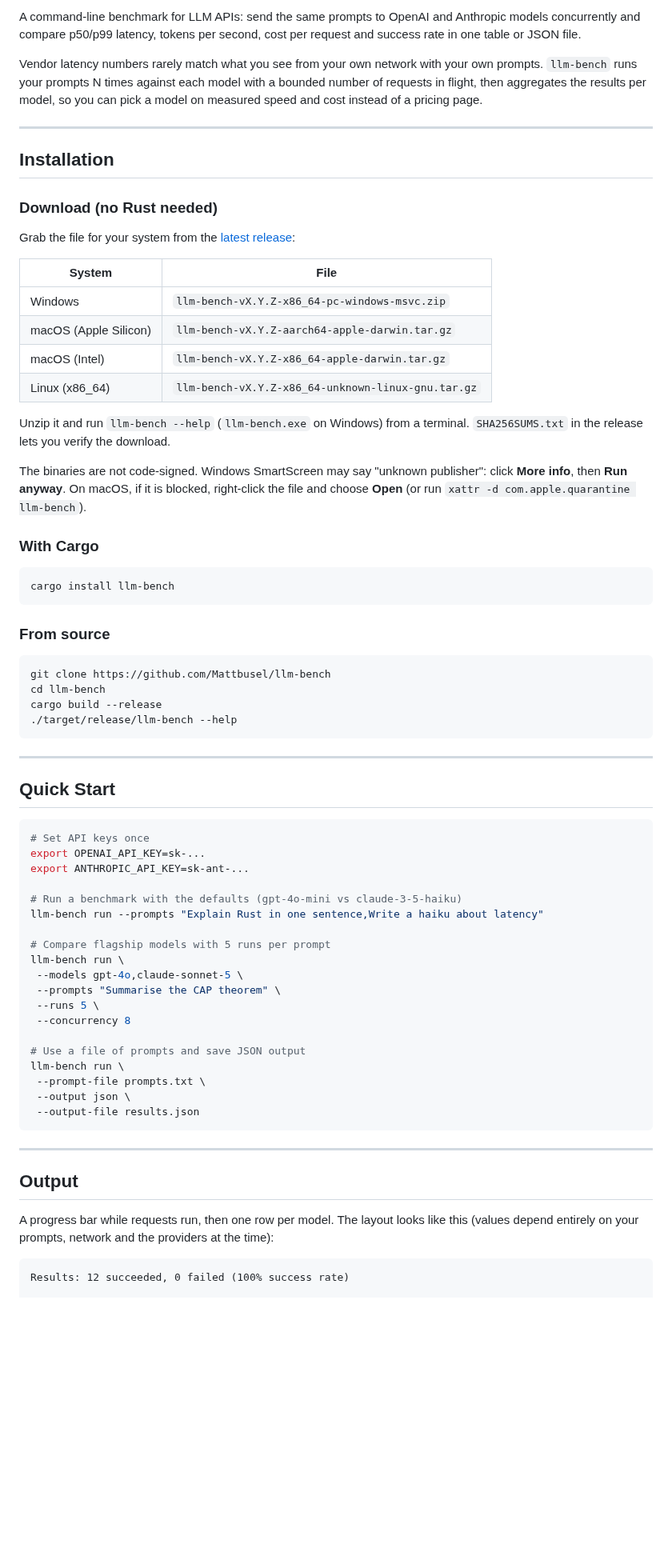
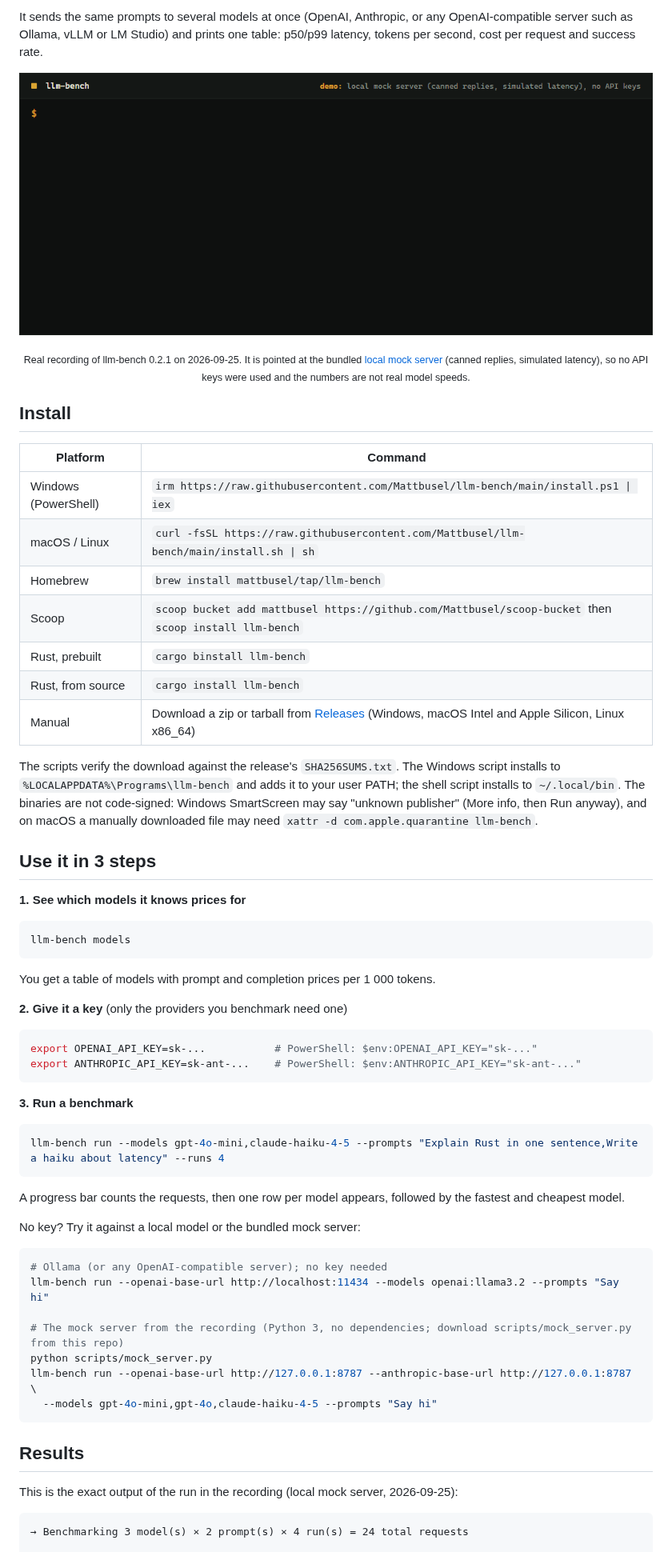
Before and after one commit to Mattbusel/llm-bench, a Markdown page: README.md, the part around one of its changes. Shown at 80% size. Drawn GitHub-style; pictures changed too: assets/demo.gif (added); blank space fills up the shorter version.

Commit message:
Base URL support, real success rates and failure reasons, polished output, banner and demo GIF, install one-liners, v0.2.1 (#2)

````diff
--- a/README.md
+++ b/README.md
@@ -4,74 +8,66 @@
 
-A command-line benchmark for LLM APIs: send the same prompts to OpenAI and Anthropic models concurrently and compare p50/p99 latency, tokens per second, cost per request and success rate in one table or JSON file.
+It sends the same prompts to several models at once (OpenAI, Anthropic, or any OpenAI-compatible server such as Ollama, vLLM or LM Studio) and prints one table: p50/p99 latency, tokens per second, cost per request and success rate.
 
-Vendor latency numbers rarely match what you see from your own network with your own prompts. `llm-bench` runs your prompts N times against each model with a bounded number of requests in flight, then aggregates the results per model, so you can pick a model on measured speed and cost instead of a pricing page.
+<p align="center">
+  <img src="https://raw.githubusercontent.com/Mattbusel/llm-bench/main/assets/demo.gif" alt="llm-bench models, then llm-bench run comparing gpt-4o-mini, gpt-4o and claude-haiku-4-5 with a live progress bar and a results table" width="100%">
+</p>
+<p align="center"><sub>Real recording of llm-bench 0.2.1 on 2026-09-25. It is pointed at the bundled <a href="https://github.com/Mattbusel/llm-bench/blob/main/scripts/mock_server.py">local mock server</a> (canned replies, simulated latency), so no API keys were used and the numbers are not real model speeds.</sub></p>
 
----
+## Install
 
-## Installation
+| Platform | Command |
+|----------|---------|
+| Windows (PowerShell) | `irm https://raw.githubusercontent.com/Mattbusel/llm-bench/main/install.ps1 \| iex` |
+| macOS / Linux | `curl -fsSL https://raw.githubusercontent.com/Mattbusel/llm-bench/main/install.sh \| sh` |
+| Homebrew | `brew install mattbusel/tap/llm-bench` |
+| Scoop | `scoop bucket add mattbusel https://github.com/Mattbusel/scoop-bucket` then `scoop install llm-bench` |
+| Rust, prebuilt | `cargo binstall llm-bench` |
+| Rust, from source | `cargo install llm-bench` |
+| Manual | Download a zip or tarball from [Releases](https://github.com/Mattbusel/llm-bench/releases/latest) (Windows, macOS Intel and Apple Silicon, Linux x86_64) |
 
-### Download (no Rust needed)
+The scripts verify the download against the release's `SHA256SUMS.txt`. The Windows script installs to `%LOCALAPPDATA%\Programs\llm-bench` and adds it to your user PATH; the shell script installs to `~/.local/bin`. The binaries are not code-signed: Windows SmartScreen may say "unknown publisher" (More info, then Run anyway), and on macOS a manually downloaded file may need `xattr -d com.apple.quarantine llm-bench`.
 
-Grab the file for your system from the [latest release](https://github.com/Mattbusel/llm-bench/releases/latest):
+## Use it in 3 steps
 
-| System | File |
-|--------|------|
-| Windows | `llm-bench-vX.Y.Z-x86_64-pc-windows-msvc.zip` |
-| macOS (Apple Silicon) | `llm-bench-vX.Y.Z-aarch64-apple-darwin.tar.gz` |
-| macOS (Intel) | `llm-bench-vX.Y.Z-x86_64-apple-darwin.tar.gz` |
-| Linux (x86_64) | `llm-bench-vX.Y.Z-x86_64-unknown-linux-gnu.tar.gz` |
-
-Unzip it and run `llm-bench --help` (`llm-bench.exe` on Windows) from a terminal. `SHA256SUMS.txt` in the release lets you verify the download.
-
-The binaries are not code-signed. Windows SmartScreen may say "unknown publisher": click **More info**, then **Run anyway**. On macOS, if it is blocked, right-click the file and choose **Open** (or run `xattr -d com.apple.quarantine llm-bench`).
-
-### With Cargo
+**1. See which models it knows prices for**
 
 ```bash
-cargo install llm-bench
+llm-bench models
 ```
 
-### From source
+You get a table of models with prompt and completion prices per 1 000 tokens.
+
+**2. Give it a key** (only the providers you benchmark need one)
 
 ```bash
-git clone https://github.com/Mattbusel/llm-bench
-cd llm-bench
-cargo build --release
-./target/release/llm-bench --help
+export OPENAI_API_KEY=sk-...           # PowerShell: $env:OPENAI_API_KEY="sk-..."
+export ANTHROPIC_API_KEY=sk-ant-...    # PowerShell: $env:ANTHROPIC_API_KEY="sk-ant-..."
 ```
 
----
-
-## Quick Start
+**3. Run a benchmark**
 
 ```bash
-# Set API keys once
-export OPENAI_API_KEY=sk-...
-export ANTHROPIC_API_KEY=sk-ant-...
-
-# Run a benchmark with the defaults (gpt-4o-mini vs claude-3-5-haiku)
-llm-bench run --prompts "Explain Rust in one sentence,Write a haiku about latency"
-
-# Compare flagship models with 5 runs per prompt
-llm-bench run \
- --models gpt-4o,claude-sonnet-5 \
- --prompts "Summarise the CAP theorem" \
- --runs 5 \
- --concurrency 8
-
-# Use a file of prompts and save JSON output
-llm-bench run \
- --prompt-file prompts.txt \
- --output json \
- --output-file results.json
+llm-bench run --models gpt-4o-mini,claude-haiku-4-5 --prompts "Explain Rust in one sentence,Write a haiku about latency" --runs 4
 ```
 
----
+A progress bar counts the requests, then one row per model appears, followed by the fastest and cheapest model.
 
-## Output
+No key? Try it against a local model or the bundled mock server:
 
-A progress bar while requests run, then one row per model. The layout looks like this (values depend entirely on your prompts, network and the providers at the time):
+```bash
+# Ollama (or any OpenAI-compatible server); no key needed
+llm-bench run --openai-base-url http://localhost:11434 --models openai:llama3.2 --prompts "Say hi"
+
+# The mock server from the recording (Python 3, no dependencies; download scripts/mock_server.py from this repo)
+python scripts/mock_server.py
+llm-bench run --openai-base-url http://127.0.0.1:8787 --anthropic-base-url http://127.0.0.1:8787 \
+  --models gpt-4o-mini,gpt-4o,claude-haiku-4-5 --prompts "Say hi"
+```
+
+## Results
+
+This is the exact output of the run in the recording (local mock server, 2026-09-25):
 
 ```
-Results: 12 succeeded, 0 failed (100% success rate)
+→ Benchmarking 3 model(s) × 2 prompt(s) × 4 run(s) = 24 total requests
 
````
Also changed, not shown: other parts of README.md (+88 -92 lines), CHANGELOG.md (+9 -0 lines), .github/social-preview.png (added), assets/banner.png (added), 11 other files.
